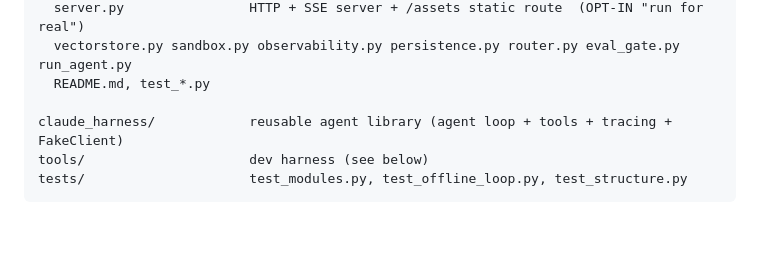
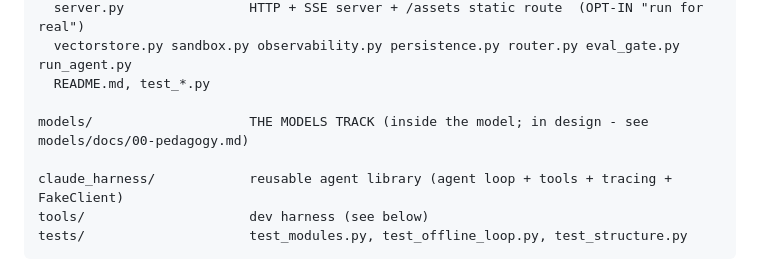
Before and after one commit to ManasviAtGitHub/essence-of-agents, a Markdown page: ARCHITECTURE.md, the part around the change. GitHub-like rendering; blank space fills up the shorter version.

```diff
--- a/ARCHITECTURE.md
+++ b/ARCHITECTURE.md
@@ -28,6 +28,8 @@ production/                THE PRODUCTION TRACK (harden that loop; the sequel)
   server.py                HTTP + SSE server + /assets static route  (OPT-IN "run for real")
   vectorstore.py sandbox.py observability.py persistence.py router.py eval_gate.py run_agent.py
   README.md, test_*.py
+
+models/                    THE MODELS TRACK (inside the model; in design - see models/docs/00-pedagogy.md)
 
 claude_harness/            reusable agent library (agent loop + tools + tracing + FakeClient)
 tools/                     dev harness (see below)
```
Also changed, not shown: models/docs/00-pedagogy.md (added, +297 -0 lines).
